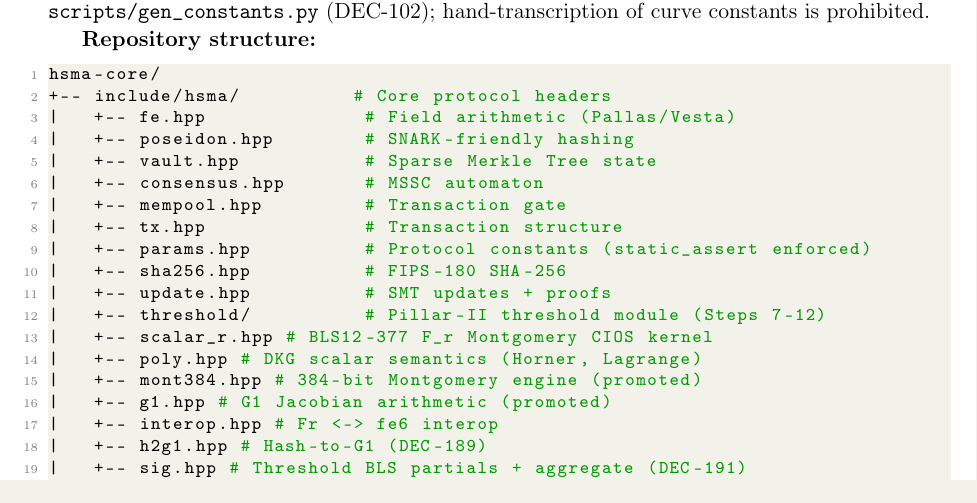
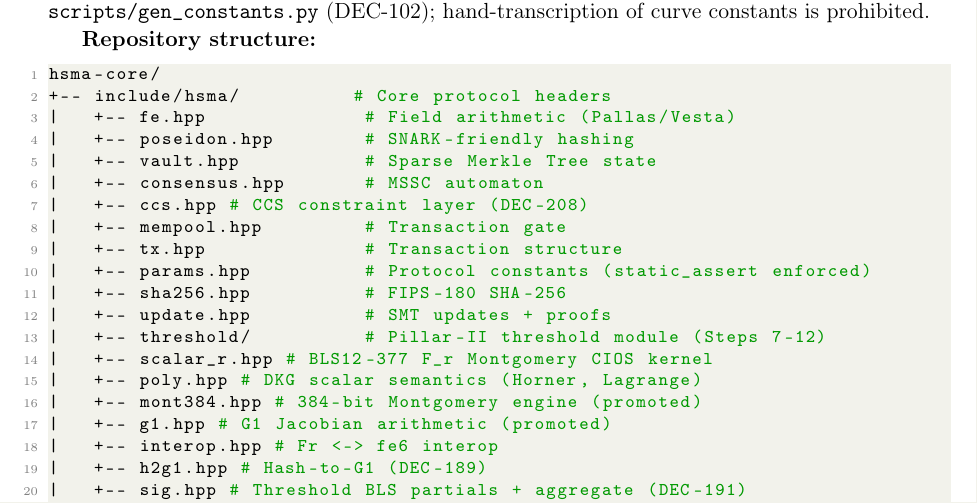
Before and after one commit to sarinsk629-blip/hsma-core, a LaTeX paper (docs/whitepaper.tex): part of page 13 of 19, cut so that both start at the same text. Compiled offline with pdfLaTeX.

Commit message:
docs: whitepaper tree — ccs.hpp entry added (tree-ccs anchor had missed)

```diff
--- a/docs/whitepaper.tex
+++ b/docs/whitepaper.tex
@@ -509,6 +509,7 @@ hsma-core/
 |   +-- poseidon.hpp        # SNARK-friendly hashing
 |   +-- vault.hpp           # Sparse Merkle Tree state
 |   +-- consensus.hpp       # MSSC automaton
+|   +-- ccs.hpp # CCS constraint layer (DEC-208)
 |   +-- mempool.hpp         # Transaction gate
 |   +-- tx.hpp              # Transaction structure
 |   +-- params.hpp          # Protocol constants (static_assert enforced)
```
